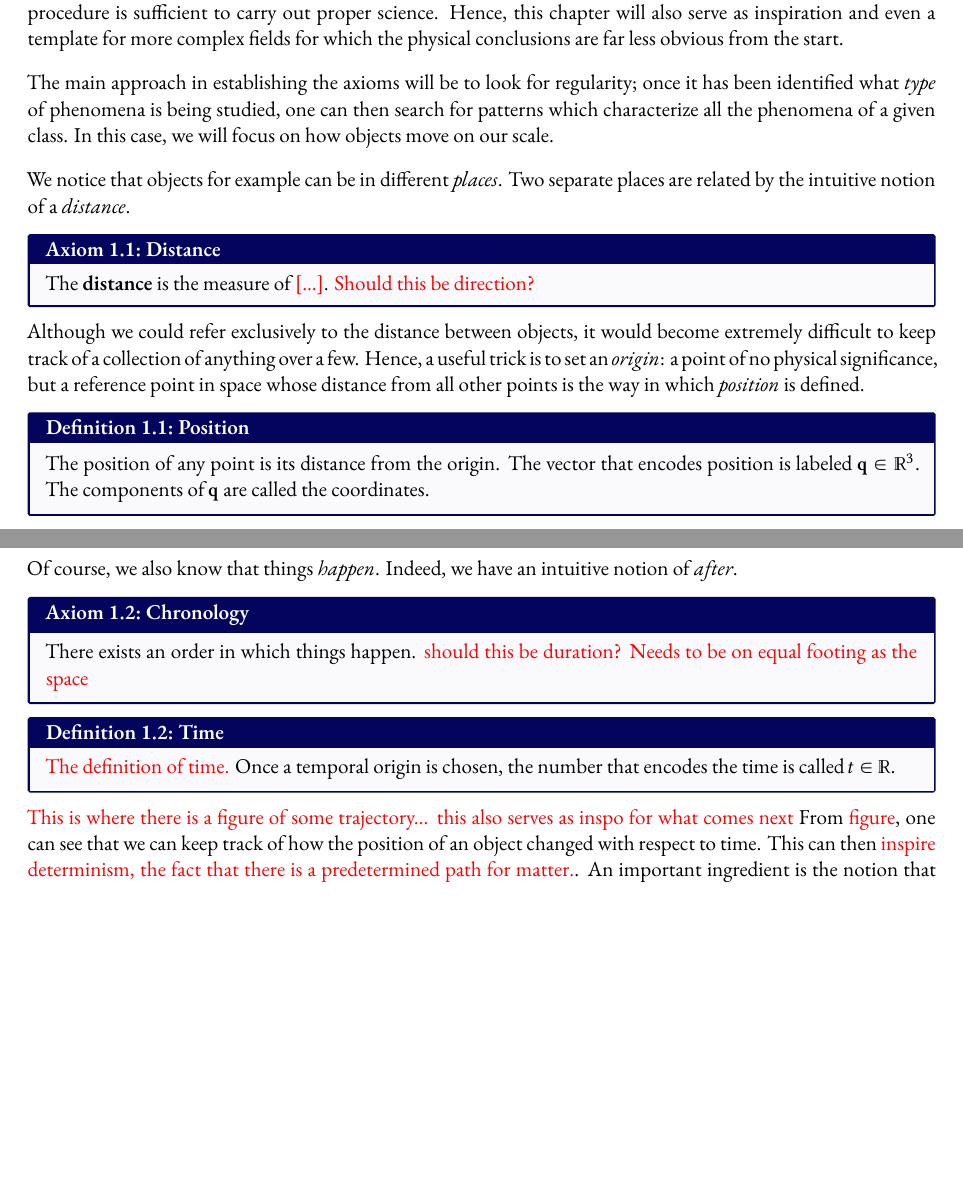
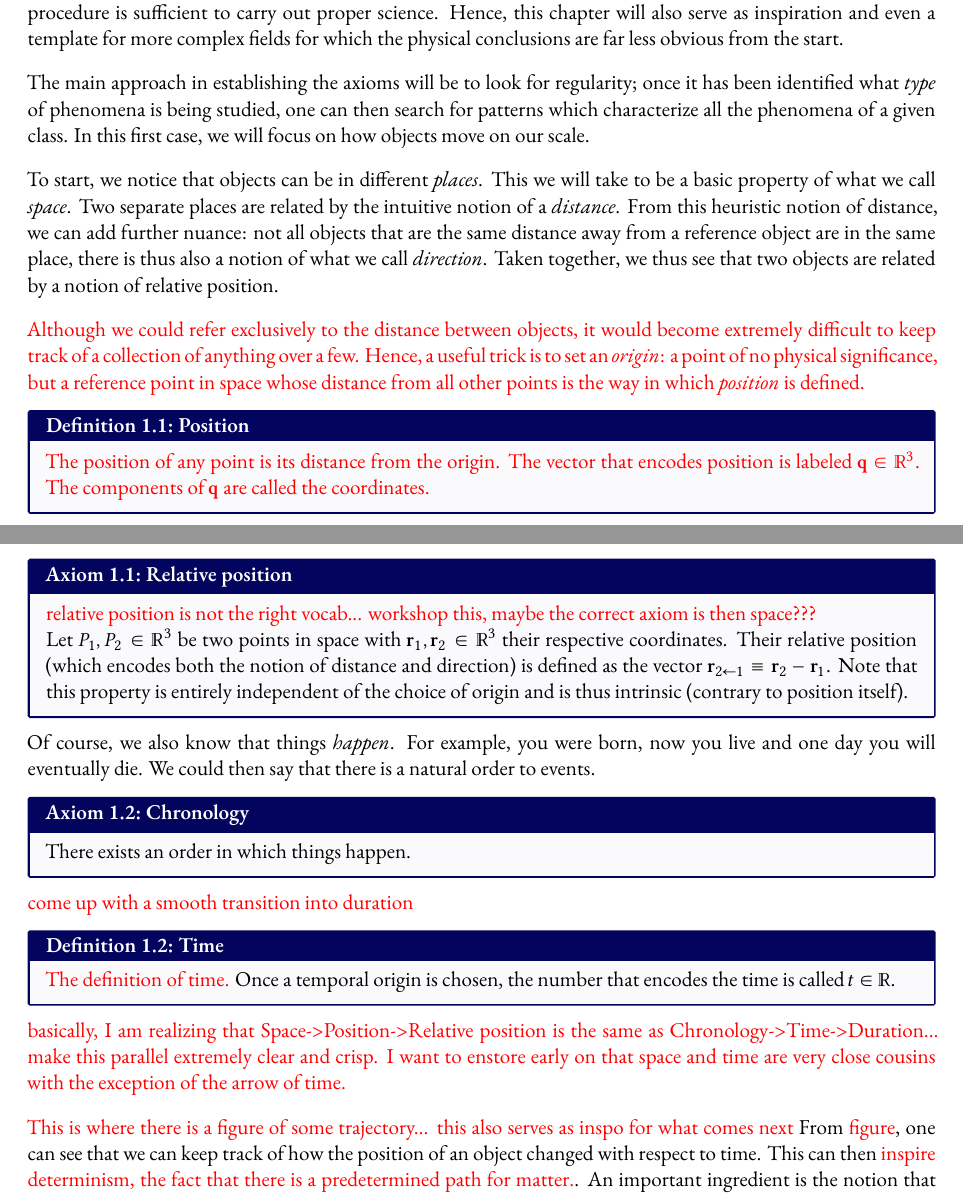
Before and after one commit to TheoNDionne/InPrinciple, a LaTeX thesis (InPrinciple/MAIN.tex, which reads InPrinciple/sections/ClassicalMechanics/ClassicalMechanics.tex): two parts of pages 4 and 5 of 9, joined at a grey line, cut so that both start at the same text, the shorter picture padded with empty space. Compiled offline with XeLaTeX.

Commit message:
Wrote up to time in Classical mechanics

```diff
--- a/InPrinciple/sections/ClassicalMechanics/ClassicalMechanics.tex
+++ b/InPrinciple/sections/ClassicalMechanics/ClassicalMechanics.tex
@@ -15,29 +15,37 @@
 
 Simply stated, classical mechanics is the physical theory of the world as we experience it. The main goal of this chapter is to state some reasonable \textit{axioms} (statements that form the hypotheses of a mathematical theory) inspired by our experience of Nature (which is inherently confined to our scale) which are then used to derive the theory known as classical mechanics. Although this procedure may be regarded as superfluous or \enquote{overkill} for this well known science, it is important to realize \textit{how} physical laws emerge from assumptions, since this is how the hypotheses underpinning the ideas are tested. In principle then, if the theory is derived with rigour from the axioms, this procedure is sufficient to carry out proper science. Hence, this chapter will also serve as inspiration and even a template for more complex fields for which the physical conclusions are far less obvious from the start.
 
-The main approach in establishing the axioms will be to look for regularity; once it has been identified what \textit{type} of phenomena is being studied, one can then search for patterns which characterize all the phenomena of a given class. In this case, we will focus on how objects move on our scale.
+The main approach in establishing the axioms will be to look for regularity; once it has been identified what \textit{type} of phenomena is being studied, one can then search for patterns which characterize all the phenomena of a given class. In this first case, we will focus on how objects move on our scale.
 
-We notice that objects for example can be in different \textit{places}. Two separate places are related by the intuitive notion of a \textit{distance}.
+To start, we notice that objects can be in different \textit{places}. This we will take to be a basic property of what we call \textit{space}. Two separate places are related by the intuitive notion of a \textit{distance}. From this heuristic notion of distance, we can add further nuance: not all objects that are the same distance away from a reference object are in the same place, there is thus also a notion of what we call \textit{direction}. Taken together, we thus see that two objects are related by a notion of relative position.
 
-\begin{axiombox}{Distance}{ax:distance}
-    The \textbf{distance} is the measure of \red{[...]}. \red{Should this be direction?}
-\end{axiombox}
-
+\red{
 Although we could refer exclusively to the distance between objects, it would become extremely difficult to keep track of a collection of anything over a few. Hence, a useful trick is to set an \textit{origin}: a point of no physical significance, but a reference point in space whose distance from all other points is the way in which \textit{position} is defined.
 
 \begin{definitionbox}{Position}{def:position}
-    The position of any point is its distance from the origin. The vector that encodes position is labeled $\ve{q}\in\mathbb{R}^3$. The components of $\ve{q}$ are called the coordinates.
+    \red{The position of any point is its distance from the origin. The vector that encodes position is labeled $\ve{q}\in\mathbb{R}^3$. The components of $\ve{q}$ are called the coordinates.}
 \end{definitionbox}
+}
 
-Of course, we also know that things \textit{happen}. Indeed, we have an intuitive notion of \textit{after}.
+\begin{axiombox}{Relative position}{ax:rel_position}
+\red{relative position is not the right vocab... workshop this, maybe the correct axiom is then space???}
+
+Let $P_1, P_2\in\mathbb{R}^3$ be two points in space with $\ve{r}_1,\ve{r}_2\in\mathbb{R}^3$ their respective coordinates. Their relative position (which encodes both the notion of distance and direction) is defined as the vector $\ve{r}_{2\leftarrow1} \equiv \ve{r}_2 - \ve{r}_1$. Note that this property is entirely independent of the choice of origin and is thus intrinsic (contrary to position itself).
+\end{axiombox}
+
+Of course, we also know that things \textit{happen}. For example, you were born, now you live and one day you will eventually die. We could then say that there is a natural order to events.
 
 \begin{axiombox}{Chronology}{ax:chronology}
-	There exists an order in which things happen. \red{should this be duration? Needs to be on equal footing as the space}
+	There exists an order in which things happen.
 \end{axiombox}
+
+\red{come up with a smooth transition into duration}
 
 \begin{definitionbox}{Time}{def:time}
     \red{The definition of time.} Once a temporal origin is chosen, the number that encodes the time is called $t\in\mathbb{R}$.
 \end{definitionbox}
+
+\red{basically, I am realizing that Space->Position->Relative position is the same as Chronology->Time->Duration... make this parallel extremely clear and crisp. I want to enstore early on that space and time are very close cousins with the exception of the arrow of time.}
 
 \red{This is where there is a figure of some trajectory... this also serves as inspo for what comes next} From \red{figure}, one can see that we can keep track of how the position of an object changed with respect to time. This can then \red{inspire determinism, the fact that there is a predetermined path for matter.}. An important ingredient is the notion that \enquote{things happen for a reason}. If the classical path is predetermined, then if we have enough information about the path at one given time $t$, then we should be able to predict the future behaviour. This can be related to causality.
 
```
Also changed, not shown: InPrinciple/MAIN.pdf, 4 other files.
